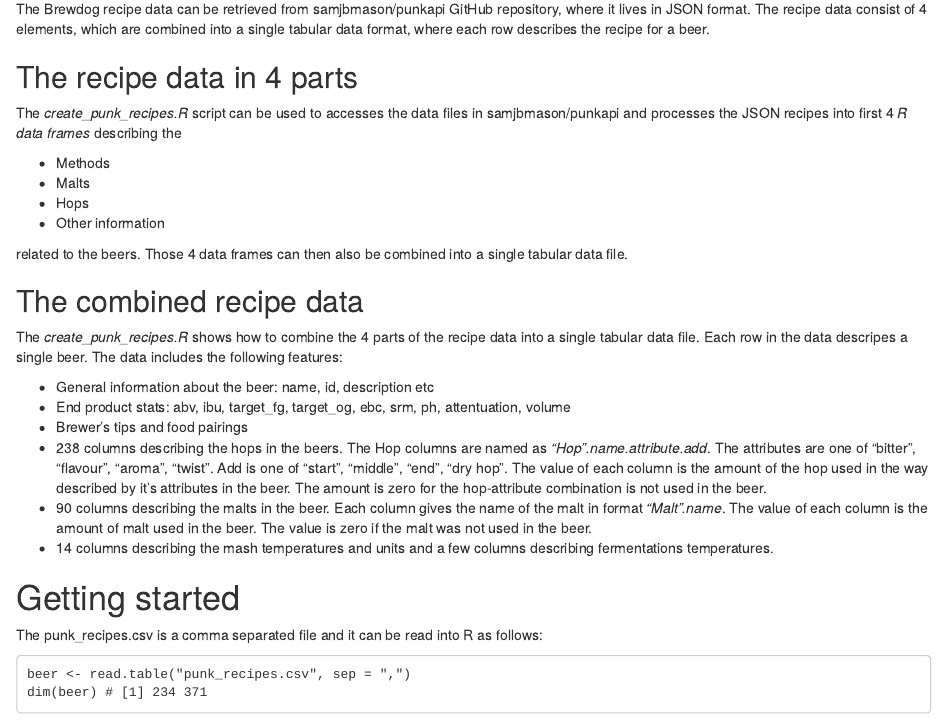
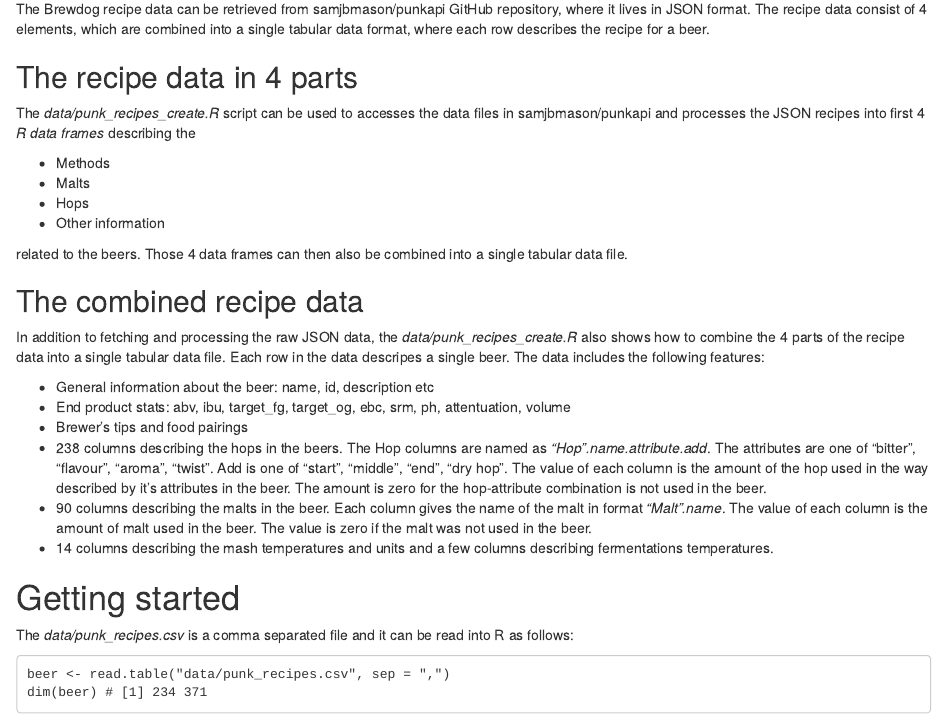
Before and after one commit to TuomoNieminen/BrewStat, an R Markdown document (README.Rmd): the page in a window 1100 px wide, from 160 px down. Rendered offline with R 4.5, knitr and Pandoc, with nearby package versions.

Commit message:
update readme

````diff
--- a/README.Rmd
+++ b/README.Rmd
@@ -8,7 +8,7 @@
 
 ## The recipe data in 4 parts
 
-The *create_punk_recipes.R* script can be used to accesses the data files in samjbmason/punkapi and processes the JSON recipes into first 4 *R data frames* describing the
+The *data/punk_recipes_create.R* script can be used to accesses the data files in samjbmason/punkapi and processes the JSON recipes into first 4 *R data frames* describing the
 
 - Methods
 - Malts
@@ -19,7 +19,7 @@
 
 ## The combined recipe data
 
-The *create_punk_recipes.R* shows how to combine the 4 parts of the recipe data into a single tabular data file. Each row in the data descripes a single beer. The data includes the following features:
+In addition to fetching and processing the raw JSON data, the *data/punk_recipes_create.R* also shows how to combine the 4 parts of the recipe data into a single tabular data file. Each row in the data descripes a single beer. The data includes the following features:
 
 - General information about the beer: name, id, description etc
 - End product stats: abv, ibu, target_fg, target_og, ebc, srm, ph, attentuation, volume
@@ -30,9 +30,9 @@
 
 # Getting started
 
-The punk_recipes.csv is a comma separated file and it can be read into R as follows:
+The *data/punk_recipes.csv* is a comma separated file and it can be read into R as follows:
 
 ```
-beer <- read.table("punk_recipes.csv", sep = ",")
+beer <- read.table("data/punk_recipes.csv", sep = ",")
 dim(beer) # [1] 234 371
 ```
````
